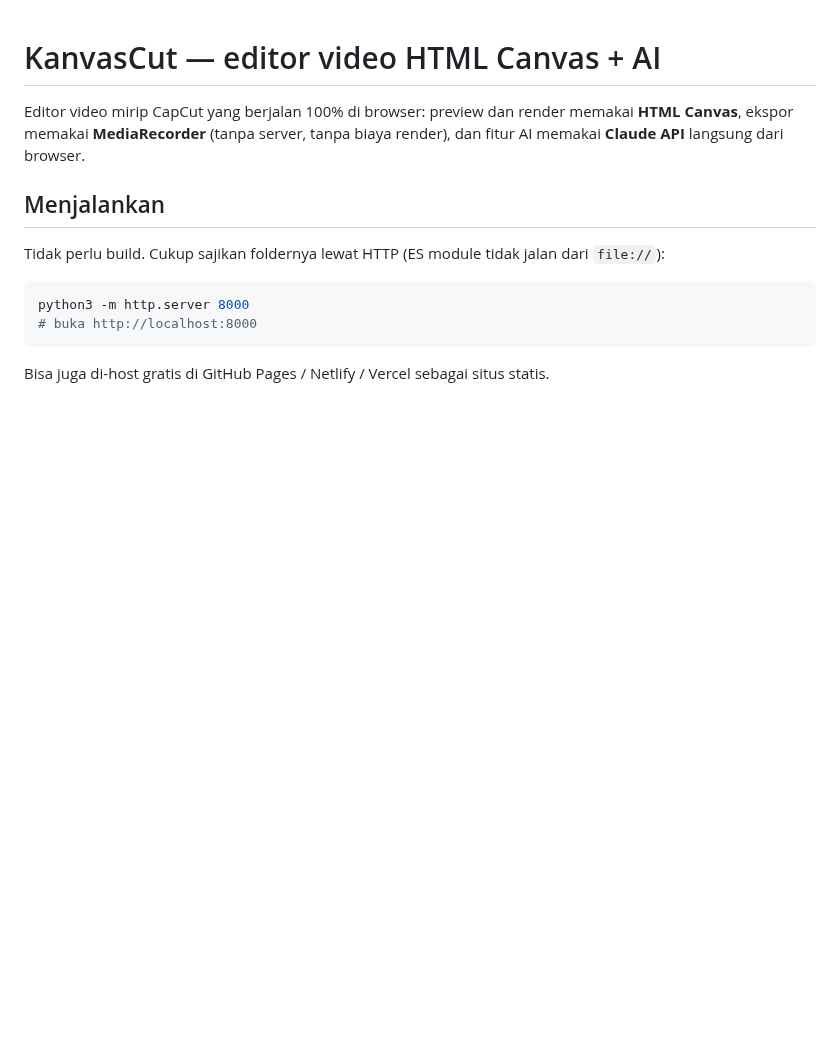
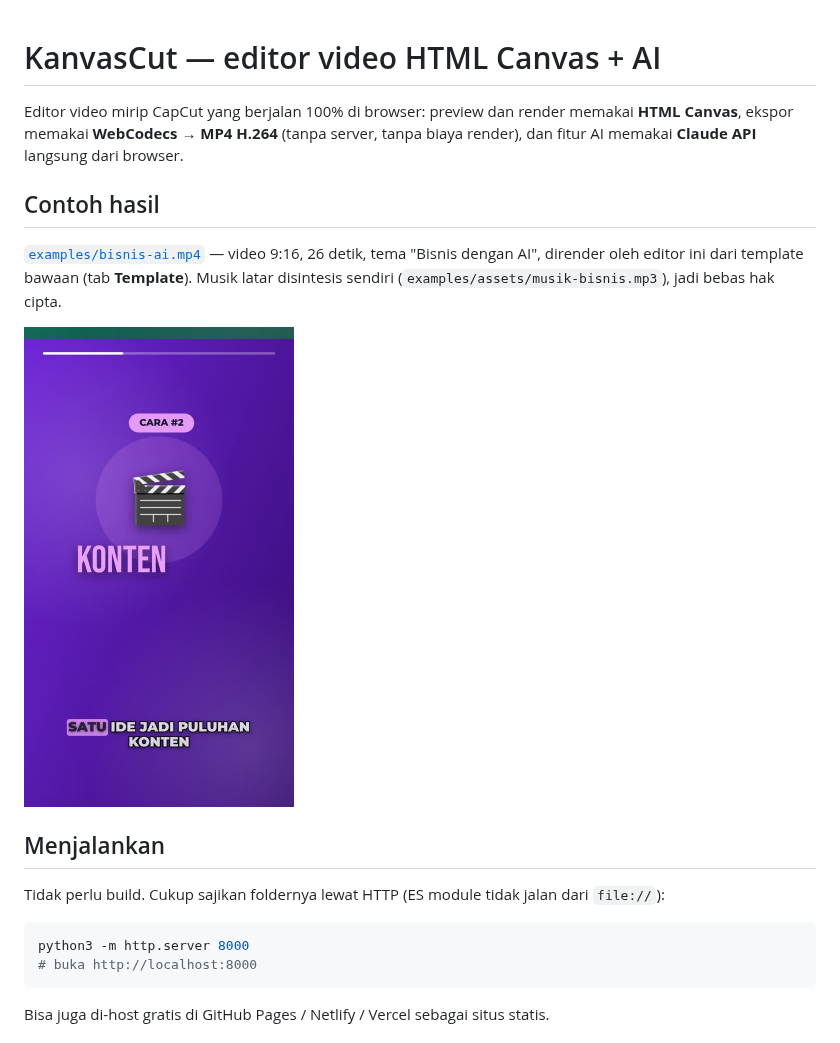
Before and after one commit to johanfalde/johan, a Markdown page: README.md, the part around one of its changes. Drawn GitHub-style; pictures changed too: examples/bisnis-ai-poster.jpg (added); blank space fills up the shorter version.

```diff
--- a/README.md
+++ b/README.md
@@ -1,8 +1,16 @@
 # KanvasCut — editor video HTML Canvas + AI
 
 Editor video mirip CapCut yang berjalan 100% di browser: preview dan render memakai
-**HTML Canvas**, ekspor memakai **MediaRecorder** (tanpa server, tanpa biaya render), dan
+**HTML Canvas**, ekspor memakai **WebCodecs → MP4 H.264** (tanpa server, tanpa biaya render), dan
 fitur AI memakai **Claude API** langsung dari browser.
+
+## Contoh hasil
+
+[`examples/bisnis-ai.mp4`](examples/bisnis-ai.mp4) — video 9:16, 26 detik, tema "Bisnis dengan AI",
+dirender oleh editor ini dari template bawaan (tab **Template**). Musik latar disintesis sendiri
+(`examples/assets/musik-bisnis.mp3`), jadi bebas hak cipta.
+
+<img src="examples/bisnis-ai-poster.jpg" width="270" alt="Cuplikan video contoh">
 
 ## Menjalankan
 
```
Also changed, not shown: other parts of README.md (+25 -9 lines), 16 other files.
